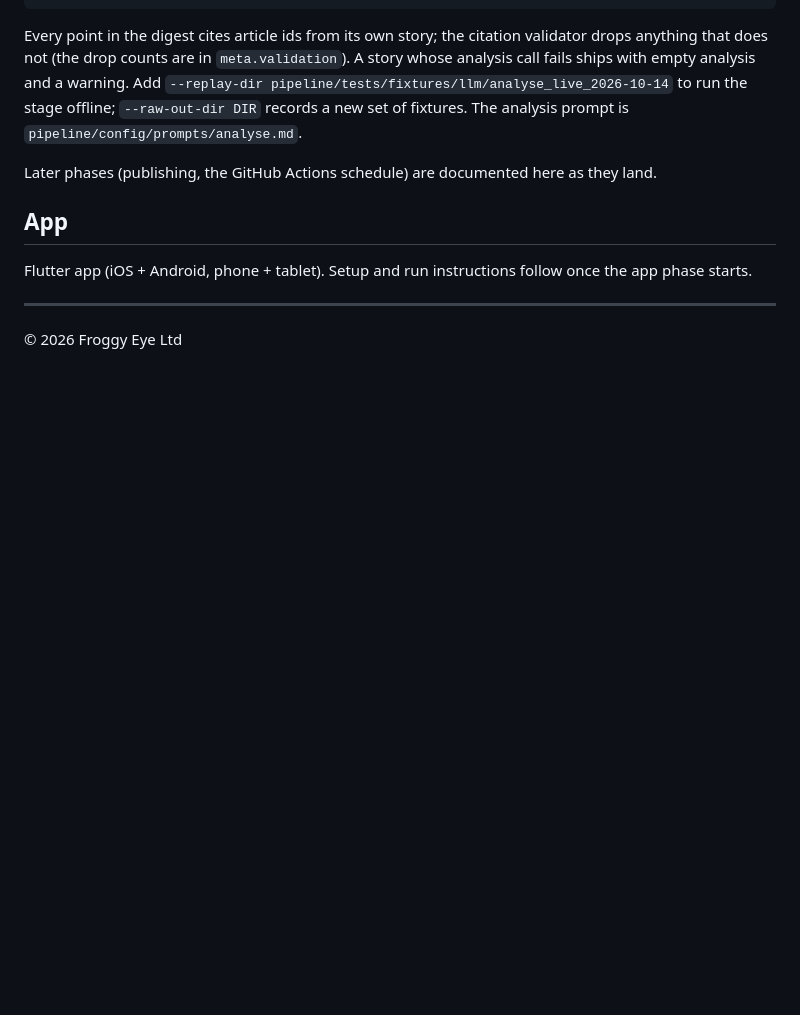
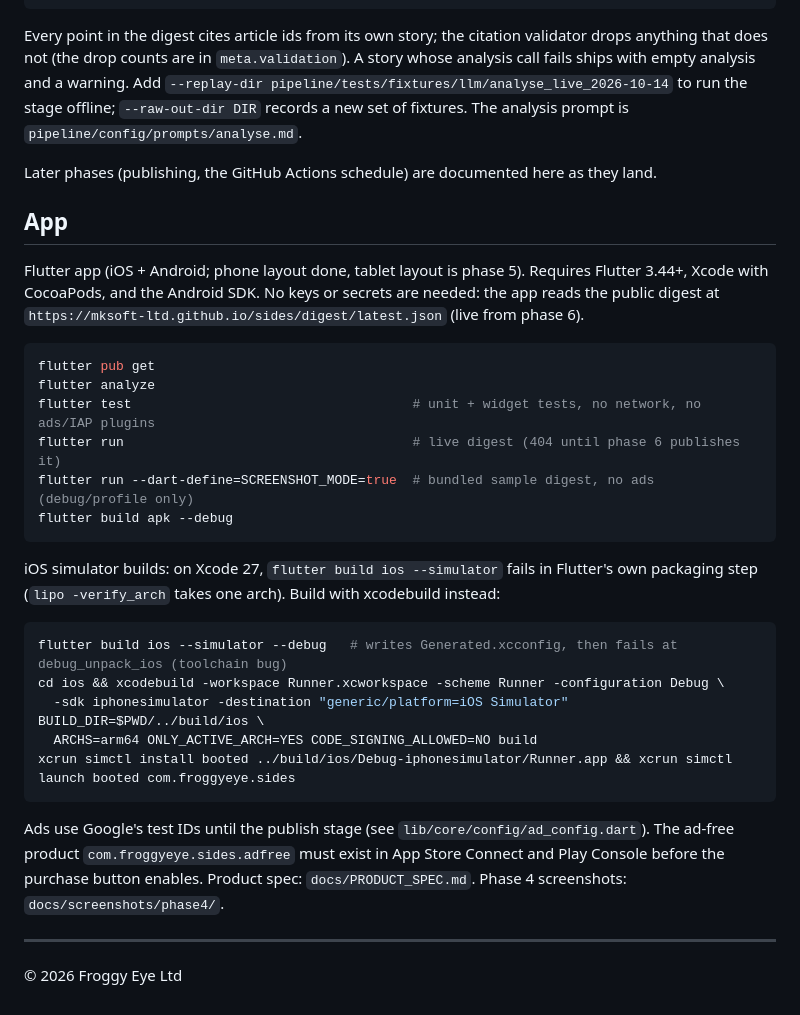
Before and after one commit to mksoft-ltd/sides, a Markdown page: README.md, the part around the change. Drawn GitHub-style; blank space fills up the shorter version.

Commit message:
Docs: App sections in CLAUDE.md and README
Co-Authored-By: Claude Fable 5.1 <noreply@anthropic.com>

````diff
--- a/README.md
+++ b/README.md
@@ -69,7 +69,33 @@ Later phases (publishing, the GitHub Actions schedule) are documented here as th
 
 ## App
 
-Flutter app (iOS + Android, phone + tablet). Setup and run instructions follow once the app phase starts.
+Flutter app (iOS + Android; phone layout done, tablet layout is phase 5). Requires Flutter 3.44+, Xcode with
+CocoaPods, and the Android SDK. No keys or secrets are needed: the app reads the public digest at
+`https://mksoft-ltd.github.io/sides/digest/latest.json` (live from phase 6).
+
+```bash
+flutter pub get
+flutter analyze
+flutter test                                    # unit + widget tests, no network, no ads/IAP plugins
+flutter run                                     # live digest (404 until phase 6 publishes it)
+flutter run --dart-define=SCREENSHOT_MODE=true  # bundled sample digest, no ads (debug/profile only)
+flutter build apk --debug
+```
+
+iOS simulator builds: on Xcode 27, `flutter build ios --simulator` fails in Flutter's own packaging step
+(`lipo -verify_arch` takes one arch). Build with xcodebuild instead:
+
+```bash
+flutter build ios --simulator --debug   # writes Generated.xcconfig, then fails at debug_unpack_ios (toolchain bug)
+cd ios && xcodebuild -workspace Runner.xcworkspace -scheme Runner -configuration Debug \
+  -sdk iphonesimulator -destination "generic/platform=iOS Simulator" BUILD_DIR=$PWD/../build/ios \
+  ARCHS=arm64 ONLY_ACTIVE_ARCH=YES CODE_SIGNING_ALLOWED=NO build
+xcrun simctl install booted ../build/ios/Debug-iphonesimulator/Runner.app && xcrun simctl launch booted com.froggyeye.sides
+```
+
+Ads use Google's test IDs until the publish stage (see `lib/core/config/ad_config.dart`). The ad-free product
+`com.froggyeye.sides.adfree` must exist in App Store Connect and Play Console before the purchase button enables.
+Product spec: `docs/PRODUCT_SPEC.md`. Phase 4 screenshots: `docs/screenshots/phase4/`.
 
 ---
 
````
Also changed, not shown: CLAUDE.md (+38 -0 lines).
